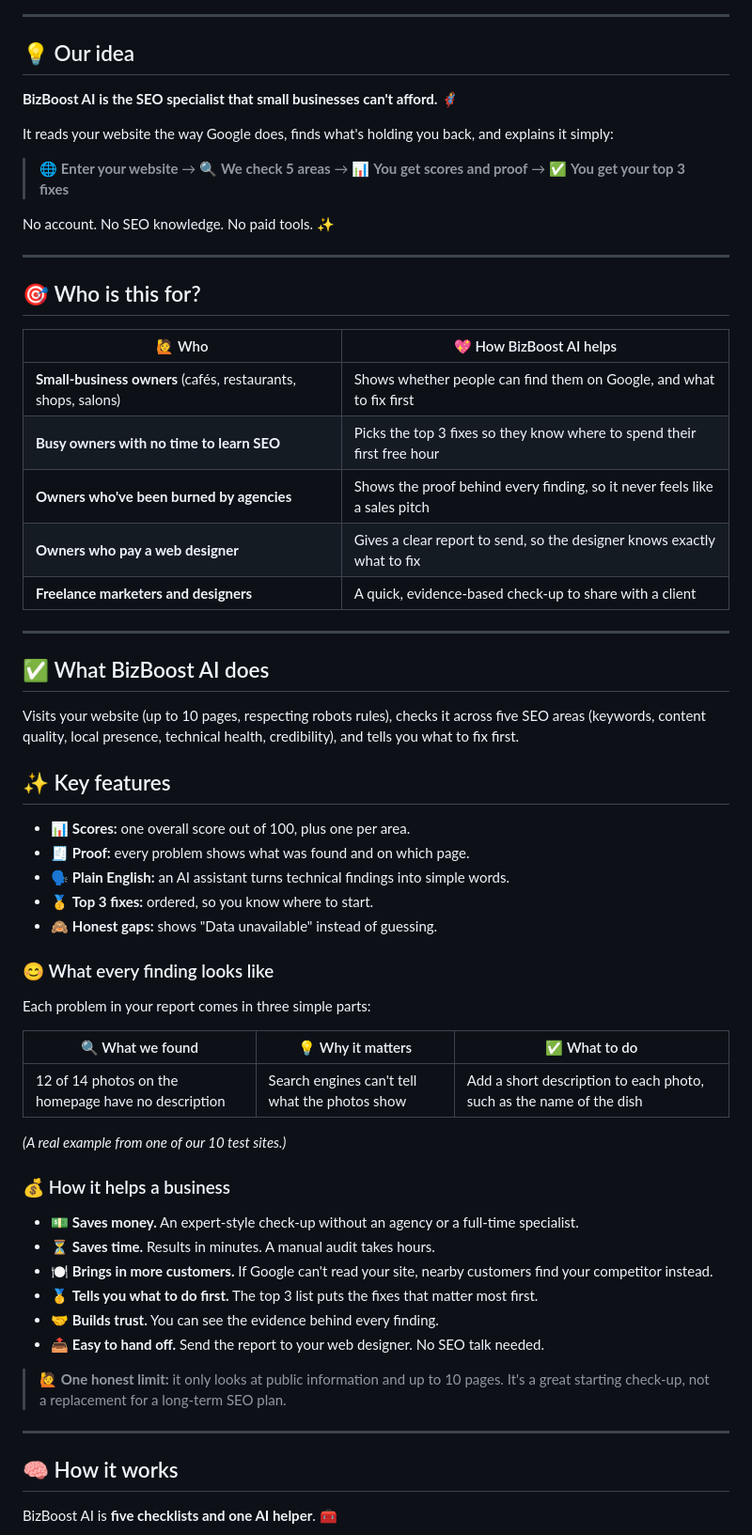
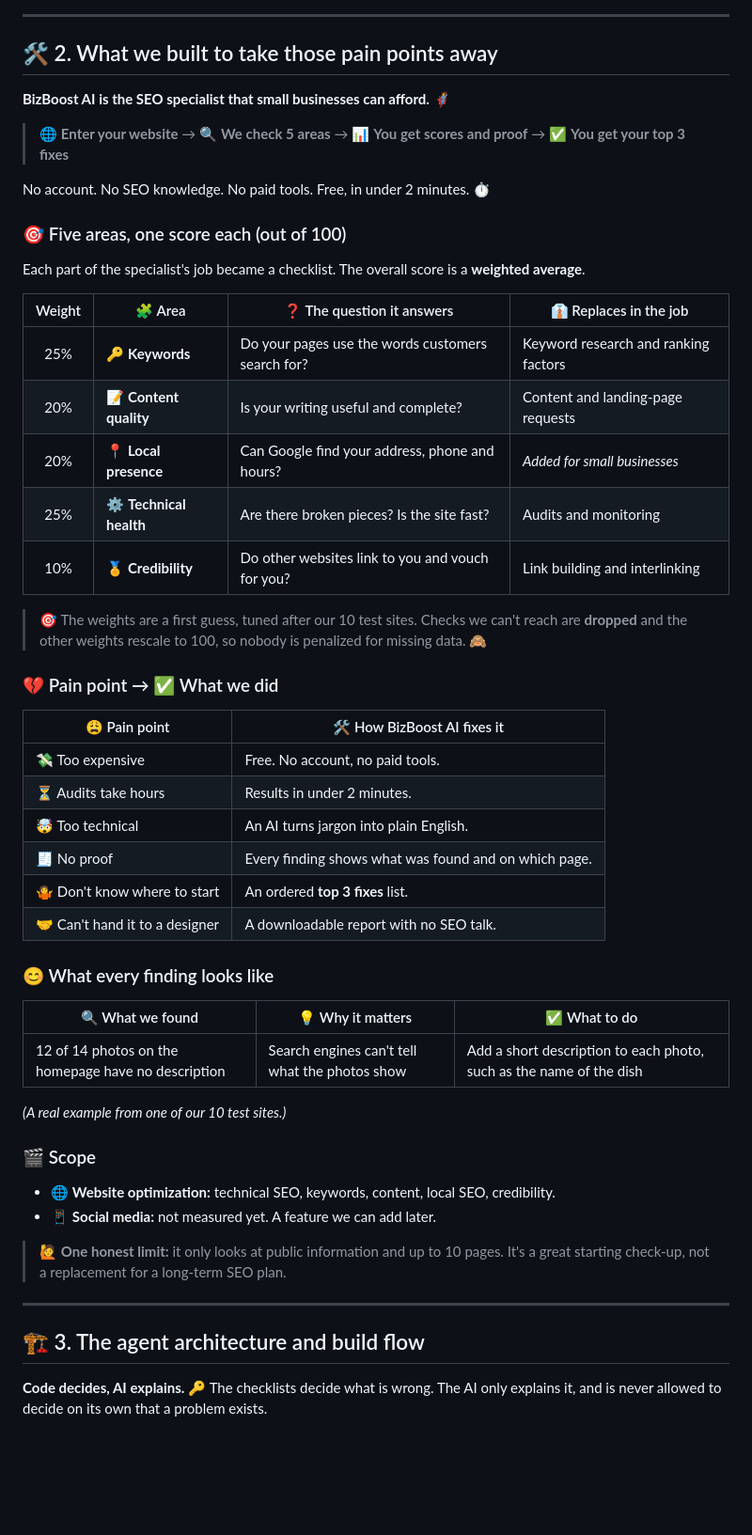
Before and after one commit to Soma-Majumder/BizBoost-AI, a Markdown page: README.md, the part around one of its changes. Shown at 94% size. GitHub-like rendering; blank space fills up the shorter version.

````diff
--- a/README.md
+++ b/README.md
@@ -73,43 +77,40 @@ flowchart LR
 
 ---
 
-## 💡 Our idea
+## 🛠️ 2. What we built to take those pain points away
 
-**BizBoost AI is the SEO specialist that small businesses can't afford.** 🦸
-
-It reads your website the way Google does, finds what's holding you back, and explains it simply:
+**BizBoost AI is the SEO specialist that small businesses can afford.** 🦸
 
 > 🌐 **Enter your website** → 🔍 **We check 5 areas** → 📊 **You get scores and proof** → ✅ **You get your top 3 fixes**
 
-No account. No SEO knowledge. No paid tools. ✨
+No account. No SEO knowledge. No paid tools. Free, in under 2 minutes. ⏱️
 
----
+### 🎯 Five areas, one score each (out of 100)
 
-## 🎯 Who is this for?
+Each part of the specialist's job became a checklist. The overall score is a **weighted average**.
 
-| 🙋 Who | 💖 How BizBoost AI helps |
+| Weight | 🧩 Area | ❓ The question it answers | 👔 Replaces in the job |
+| :---: | --- | --- | --- |
+| 25% | 🔑 **Keywords** | Do your pages use the words customers search for? | Keyword research and ranking factors |
+| 20% | 📝 **Content quality** | Is your writing useful and complete? | Content and landing-page requests |
+| 20% | 📍 **Local presence** | Can Google find your address, phone and hours? | *Added for small businesses* |
+| 25% | ⚙️ **Technical health** | Are there broken pieces? Is the site fast? | Audits and monitoring |
+| 10% | 🏅 **Credibility** | Do other websites link to you and vouch for you? | Link building and interlinking |
+
+> 🎯 The weights are a first guess, tuned after our 10 test sites. Checks we can't reach are **dropped** and the other weights rescale to 100, so nobody is penalized for missing data. 🙈
+
+### 💔 Pain point → ✅ What we did
+
+| 😩 Pain point | 🛠️ How BizBoost AI fixes it |
 | --- | --- |
-| **Small-business owners** (cafés, restaurants, shops, salons) | Shows whether people can find them on Google, and what to fix first |
-| **Busy owners with no time to learn SEO** | Picks the top 3 fixes so they know where to spend their first free hour |
-| **Owners who've been burned by agencies** | Shows the proof behind every finding, so it never feels like a sales pitch |
-| **Owners who pay a web designer** | Gives a clear report to send, so the designer knows exactly what to fix |
-| **Freelance marketers and designers** | A quick, evidence-based check-up to share with a client |
-
----
-
-## ✅ What BizBoost AI does
-Visits your website (up to 10 pages, respecting robots rules), checks it across five SEO areas (keywords, content quality, local presence, technical health, credibility), and tells you what to fix first.
-
-## ✨ Key features
-- 📊 **Scores:** one overall score out of 100, plus one per area.
-- 🧾 **Proof:** every problem shows what was found and on which page.
-- 🗣️ **Plain English:** an AI assistant turns technical findings into simple words.
-- 🥇 **Top 3 fixes:** ordered, so you know where to start.
-- 🙈 **Honest gaps:** shows "Data unavailable" instead of guessing.
+| 💸 Too expensive | Free. No account, no paid tools. |
+| ⏳ Audits take hours | Results in under 2 minutes. |
+| 🤯 Too technical | An AI turns jargon into plain English. |
+| 🧾 No proof | Every finding shows what was found and on which page. |
+| 🤷 Don't know where to start | An ordered **top 3 fixes** list. |
+| 🤝 Can't hand it to a designer | A downloadable report with no SEO talk. |
 
 ### 😊 What every finding looks like
-
-Each problem in your report comes in three simple parts:
 
 | 🔍 What we found | 💡 Why it matters | ✅ What to do |
 | --- | --- | --- |
@@ -117,22 +118,18 @@ Each problem in your report comes in three simple parts:
 
 *(A real example from one of our 10 test sites.)*
 
-### 💰 How it helps a business
+### 🎬 Scope
 
-- 💵 **Saves money.** An expert-style check-up without an agency or a full-time specialist.
-- ⏳ **Saves time.** Results in minutes. A manual audit takes hours.
-- 🍽️ **Brings in more customers.** If Google can't read your site, nearby customers find your competitor instead.
-- 🥇 **Tells you what to do first.** The top 3 list puts the fixes that matter most first.
-- 🤝 **Builds trust.** You can see the evidence behind every finding.
-- 📤 **Easy to hand off.** Send the report to your web designer. No SEO talk needed.
+- 🌐 **Website optimization:** technical SEO, keywords, content, local SEO, credibility.
+- 📱 **Social media:** not measured yet. A feature we can add later.
 
 > 🙋 **One honest limit:** it only looks at public information and up to 10 pages. It's a great starting check-up, not a replacement for a long-term SEO plan.
 
 ---
 
-## 🧠 How it works
+## 🏗️ 3. The agent architecture and build flow
 
-BizBoost AI is **five checklists and one AI helper**. 🧰
+**Code decides, AI explains.** 🔑 The checklists decide what is wrong. The AI only explains it, and is never allowed to decide on its own that a problem exists.
 
 ```mermaid
 flowchart TD
````
Also changed, not shown: other parts of README.md (+100 -90 lines), docs/images/demo-thumbnail.png (added), docs/team/erick.png (added).
